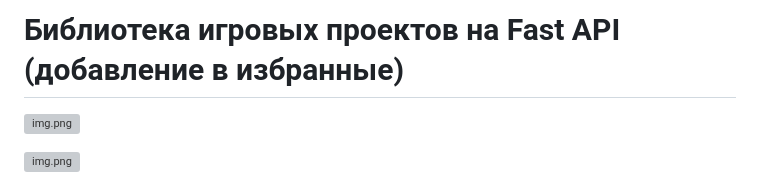
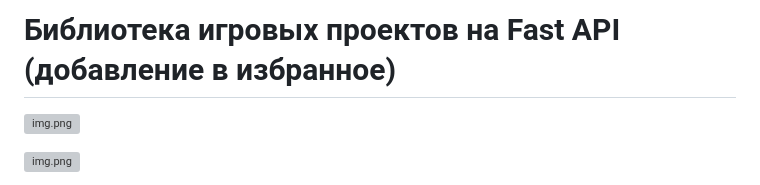
Before and after one commit to Kabachok-Georg/Maestro7IT, a Markdown page: projects/fast_api_cd_covers/README.md, the part around the change. Drawn GitHub-style; grey boxes are pictures that could not be loaded.

Commit message:
Date: 06.09.2024

```diff
--- a/projects/fast_api_cd_covers/README.md
+++ b/projects/fast_api_cd_covers/README.md
@@ -1,4 +1,4 @@
-# Библиотека игровых проектов на Fast API (добавление в избранные)
+# Библиотека игровых проектов на Fast API (добавление в избранное)
 
 ![img.png](img/fast_api.png)
 
```
